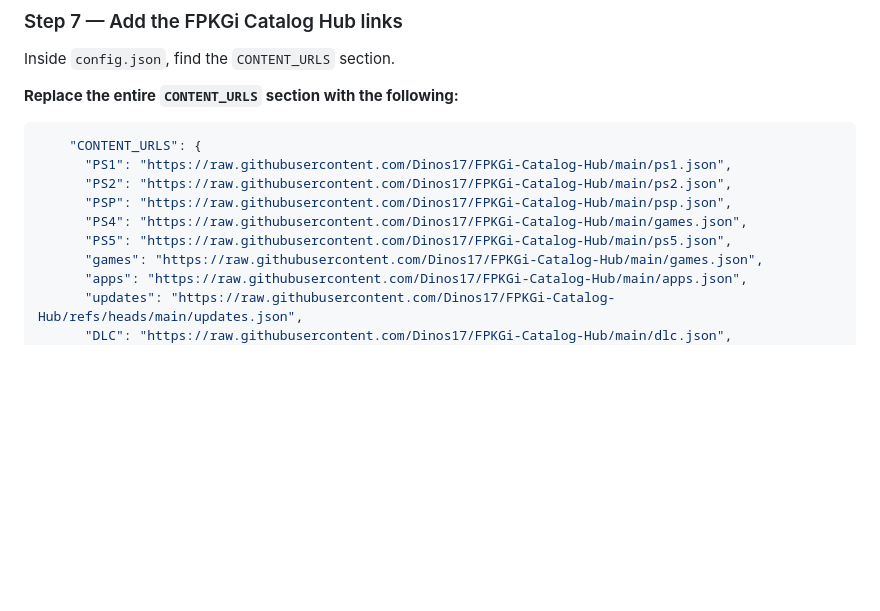
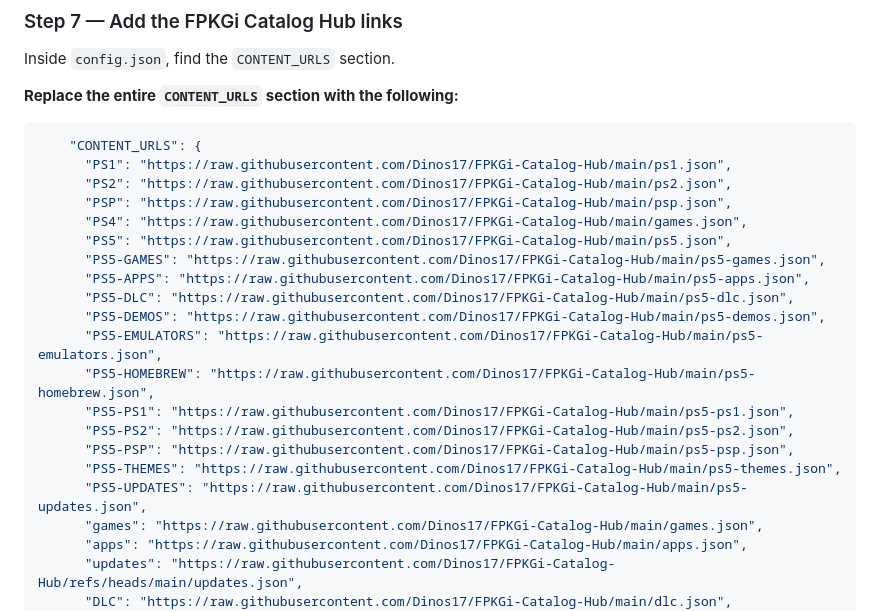
Before and after one commit to Dinos17/FPKGi-Catalog-Hub, a Markdown page: README.md, the part around the change. Rendered like a GitHub page; blank space fills up the shorter version.

Commit message:
Add PS5 category catalogs to Step 7

```diff
--- a/README.md
+++ b/README.md
@@ -109,6 +109,17 @@ Inside `config.json`, find the `CONTENT_URLS` section.
       "PSP": "https://raw.githubusercontent.com/Dinos17/FPKGi-Catalog-Hub/main/psp.json",
       "PS4": "https://raw.githubusercontent.com/Dinos17/FPKGi-Catalog-Hub/main/games.json",
       "PS5": "https://raw.githubusercontent.com/Dinos17/FPKGi-Catalog-Hub/main/ps5.json",
+      "PS5-GAMES": "https://raw.githubusercontent.com/Dinos17/FPKGi-Catalog-Hub/main/ps5-games.json",
+      "PS5-APPS": "https://raw.githubusercontent.com/Dinos17/FPKGi-Catalog-Hub/main/ps5-apps.json",
+      "PS5-DLC": "https://raw.githubusercontent.com/Dinos17/FPKGi-Catalog-Hub/main/ps5-dlc.json",
+      "PS5-DEMOS": "https://raw.githubusercontent.com/Dinos17/FPKGi-Catalog-Hub/main/ps5-demos.json",
+      "PS5-EMULATORS": "https://raw.githubusercontent.com/Dinos17/FPKGi-Catalog-Hub/main/ps5-emulators.json",
+      "PS5-HOMEBREW": "https://raw.githubusercontent.com/Dinos17/FPKGi-Catalog-Hub/main/ps5-homebrew.json",
+      "PS5-PS1": "https://raw.githubusercontent.com/Dinos17/FPKGi-Catalog-Hub/main/ps5-ps1.json",
+      "PS5-PS2": "https://raw.githubusercontent.com/Dinos17/FPKGi-Catalog-Hub/main/ps5-ps2.json",
+      "PS5-PSP": "https://raw.githubusercontent.com/Dinos17/FPKGi-Catalog-Hub/main/ps5-psp.json",
+      "PS5-THEMES": "https://raw.githubusercontent.com/Dinos17/FPKGi-Catalog-Hub/main/ps5-themes.json",
+      "PS5-UPDATES": "https://raw.githubusercontent.com/Dinos17/FPKGi-Catalog-Hub/main/ps5-updates.json",
       "games": "https://raw.githubusercontent.com/Dinos17/FPKGi-Catalog-Hub/main/games.json",
       "apps": "https://raw.githubusercontent.com/Dinos17/FPKGi-Catalog-Hub/main/apps.json",
       "updates": "https://raw.githubusercontent.com/Dinos17/FPKGi-Catalog-Hub/refs/heads/main/updates.json",
```
